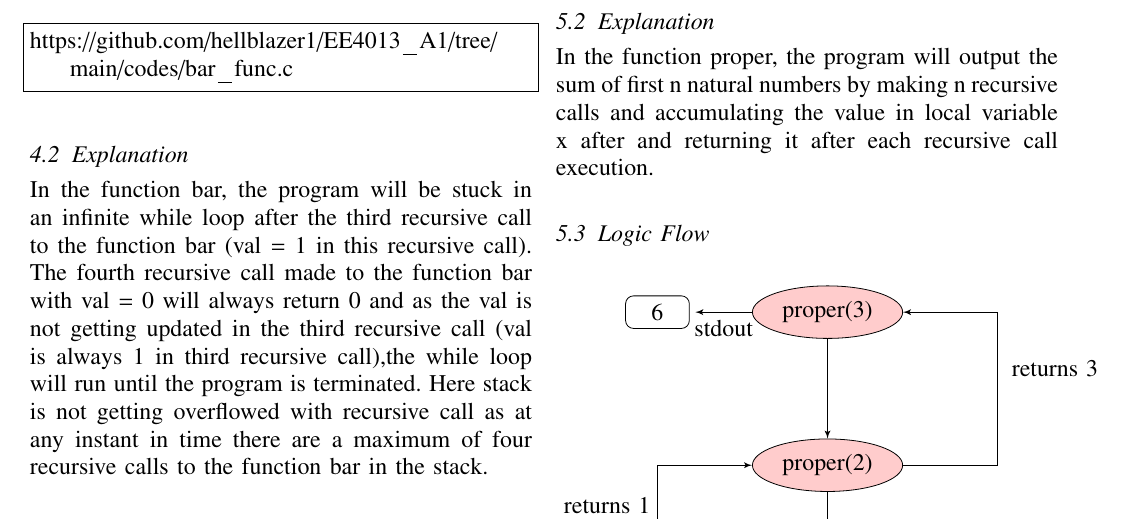
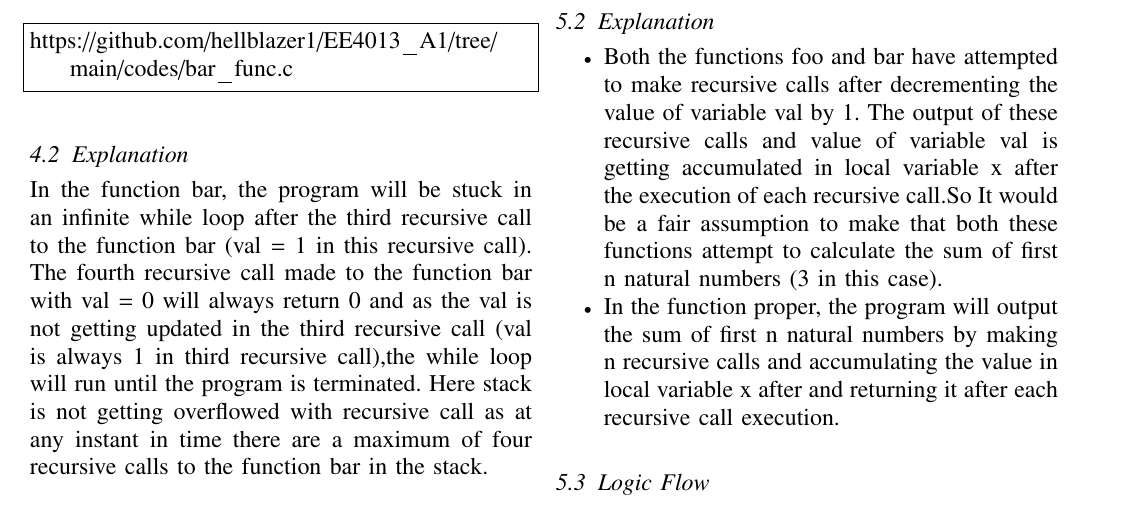
Before and after one commit to hellblazer1/EE4013_A1, a LaTeX paper (EE18BTECH11044_A1.tex): part of page 2 of 2, cut so that both start at the same text. Compiled offline with pdfLaTeX.

Commit message:
Explanation

```diff
--- a/EE18BTECH11044_A1.tex
+++ b/EE18BTECH11044_A1.tex
@@ -259,8 +259,11 @@ https://github.com/hellblazer1/EE4013_A1/tree/main/codes/proper_func.c
 \end{lstlisting}
 
 \subsection{Explanation}
-In the function proper, the program will output the sum of first n natural numbers by making n recursive calls and accumulating the value in local variable x after and returning it after each recursive call execution.
+\begin{itemize}
+    \item Both the functions foo and bar have attempted to make recursive calls after decrementing the value of variable val by 1. The output of these recursive calls and value of variable val is getting accumulated in local variable x after the execution of each recursive call.So It would be a fair assumption to make that both these functions attempt to calculate the sum of first n natural numbers (3 in this case).
 
+    \item In the function proper, the program will output the sum of first n natural numbers by making n recursive calls and accumulating the value in local variable x after and returning it after each recursive call execution.
+\end{itemize}
 
 \subsection{Logic Flow}
 \begin{figure}[!h]
```
Also changed, not shown: EE18BTECH11044_A1.pdf, EE18BTECH11044_A1.tex (2 more changed lines).
